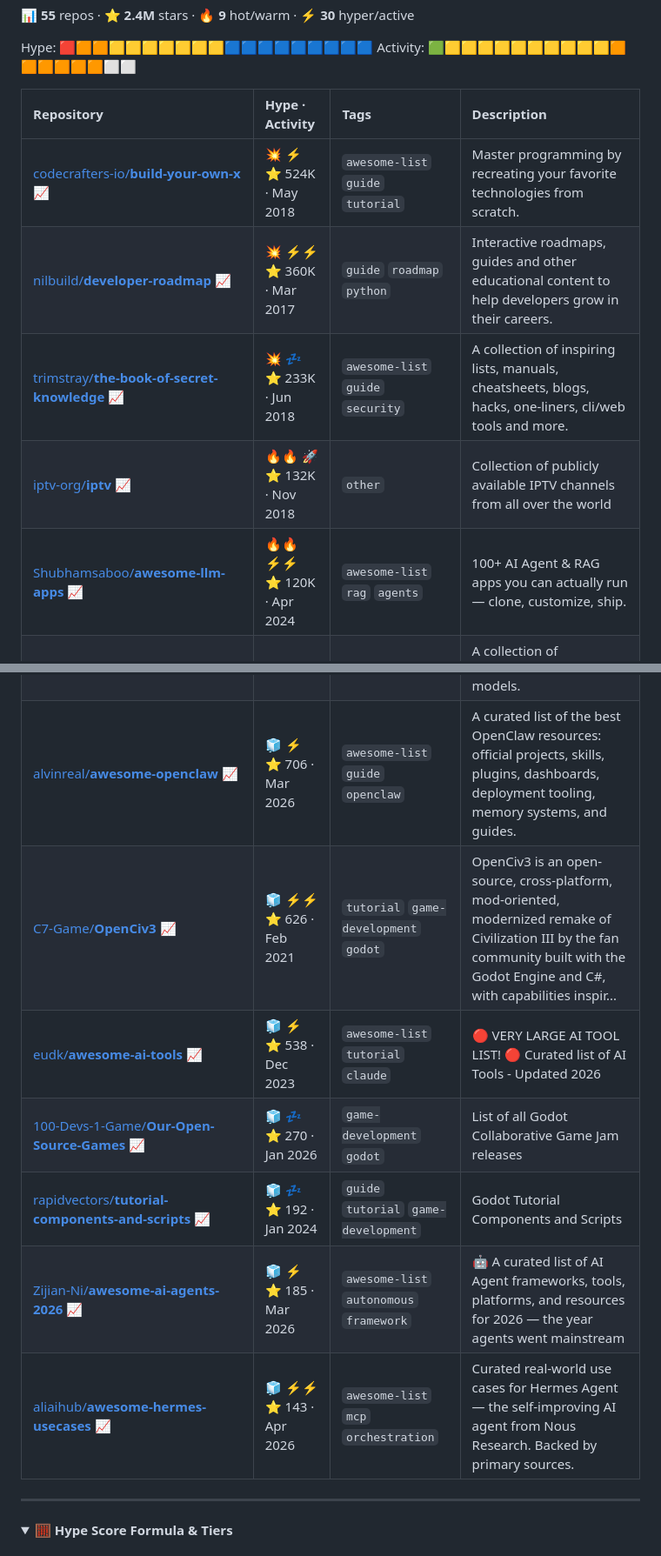
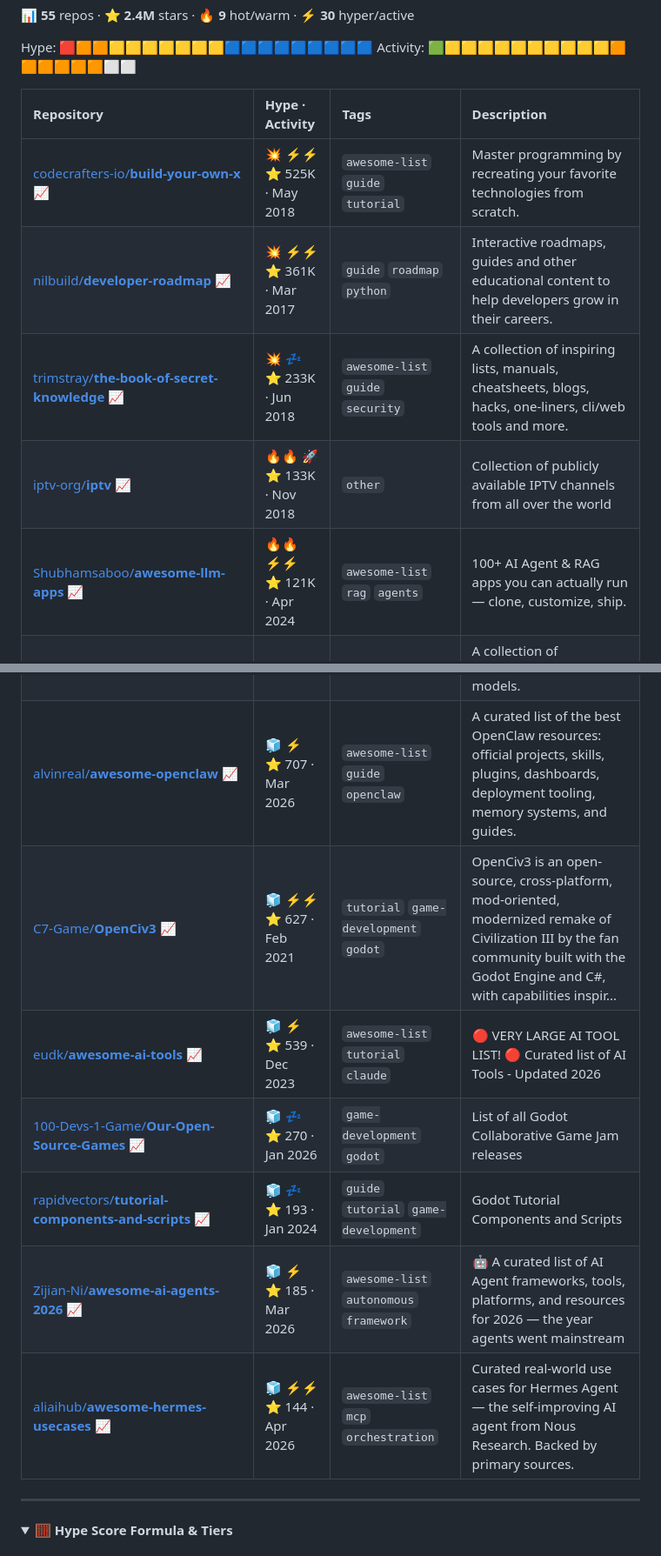
Before and after one commit to joaosbp/one-day-i-will-try-this, a Markdown page: README.md, 2 parts joined by grey strips. Shown at 87% size. GitHub-like rendering; folded sections open.

```diff
--- a/README.md
+++ b/README.md
@@ -212,11 +212,11 @@ Activity: 🟩🟨🟨🟨🟨🟨🟨🟨🟨🟨🟨🟧🟧🟧🟧🟧🟧
 
 | Repository | Hype · Activity | Tags | Description |
 | :--- | :--- | :--- | :--- |
-| [codecrafters-io/**build-your-own-x**](https://github.com/codecrafters-io/build-your-own-x) [📈](https://star-history.com/#codecrafters-io/build-your-own-x) | 💥 ⚡<br>⭐ 524K · May 2018 | `awesome-list` `guide` `tutorial` | Master programming by recreating your favorite technologies from scratch. |
-| [nilbuild/**developer-roadmap**](https://github.com/nilbuild/developer-roadmap) [📈](https://star-history.com/#nilbuild/developer-roadmap) | 💥 ⚡⚡<br>⭐ 360K · Mar 2017 | `guide` `roadmap` `python` | Interactive roadmaps, guides and other educational content to help developers grow in their careers. |
+| [codecrafters-io/**build-your-own-x**](https://github.com/codecrafters-io/build-your-own-x) [📈](https://star-history.com/#codecrafters-io/build-your-own-x) | 💥 ⚡⚡<br>⭐ 525K · May 2018 | `awesome-list` `guide` `tutorial` | Master programming by recreating your favorite technologies from scratch. |
+| [nilbuild/**developer-roadmap**](https://github.com/nilbuild/developer-roadmap) [📈](https://star-history.com/#nilbuild/developer-roadmap) | 💥 ⚡⚡<br>⭐ 361K · Mar 2017 | `guide` `roadmap` `python` | Interactive roadmaps, guides and other educational content to help developers grow in their careers. |
 | [trimstray/**the-book-of-secret-knowledge**](https://github.com/trimstray/the-book-of-secret-knowledge) [📈](https://star-history.com/#trimstray/the-book-of-secret-knowledge) | 💥 💤<br>⭐ 233K · Jun 2018 | `awesome-list` `guide` `security` | A collection of inspiring lists, manuals, cheatsheets, blogs, hacks, one-liners, cli/web tools and more. |
-| [iptv-org/**iptv**](https://github.com/iptv-org/iptv) [📈](https://star-history.com/#iptv-org/iptv) | 🔥🔥 🚀<br>⭐ 132K · Nov 2018 | `other` | Collection of publicly available IPTV channels from all over the world |
-| [Shubhamsaboo/**awesome-llm-apps**](https://github.com/Shubhamsaboo/awesome-llm-apps) [📈](https://star-history.com/#Shubhamsaboo/awesome-llm-apps) | 🔥🔥 ⚡⚡<br>⭐ 120K · Apr 2024 | `awesome-list` `rag` `agents` | 100+ AI Agent & RAG apps you can actually run — clone, customize, ship. |
+| [iptv-org/**iptv**](https://github.com/iptv-org/iptv) [📈](https://star-history.com/#iptv-org/iptv) | 🔥🔥 🚀<br>⭐ 133K · Nov 2018 | `other` | Collection of publicly available IPTV channels from all over the world |
+| [Shubhamsaboo/**awesome-llm-apps**](https://github.com/Shubhamsaboo/awesome-llm-apps) [📈](https://star-history.com/#Shubhamsaboo/awesome-llm-apps) | 🔥🔥 ⚡⚡<br>⭐ 121K · Apr 2024 | `awesome-list` `rag` `agents` | 100+ AI Agent & RAG apps you can actually run — clone, customize, ship. |
 | [VoltAgent/**awesome-design-md**](https://github.com/VoltAgent/awesome-design-md) [📈](https://star-history.com/#VoltAgent/awesome-design-md) | 🔥🔥 ⚡<br>⭐ 101K · Mar 2026 | `awesome-list` `design-md` `coding-agent` | A collection of DESIGN.md files analysis by popular brand design systems. Drop one into your project and let coding agents generate a matching UI. |
 | [punkpeye/**awesome-mcp-servers**](https://github.com/punkpeye/awesome-mcp-servers) [📈](https://star-history.com/#punkpeye/awesome-mcp-servers) | 🔥🔥 ⚡⚡<br>⭐ 90K · Nov 2024 | `awesome-list` `mcp` `backend` | A collection of MCP servers. |
 | [ruvnet/**ruflo**](https://github.com/ruvnet/ruflo) [📈](https://star-history.com/#ruvnet/ruflo) | 🔥🔥 ⚡⚡<br>⭐ 64K · Jun 2025 | `tutorial` `mcp` `claude` | 🌊 The leading agent meta-harness. Deploy intelligent multi-player swarms, coordinate autonomous workflows, and build conversational AI systems. Features adaptive memory, self-le... |
@@ -260,13 +260,13 @@ Activity: 🟩🟨🟨🟨🟨🟨🟨🟨🟨🟨🟨🟧🟧🟧🟧🟧🟧
 | [VoltAgent/**awesome-ai-agent-papers**](https://github.com/VoltAgent/awesome-ai-agent-papers) [📈](https://star-history.com/#VoltAgent/awesome-ai-agent-papers) | 🧊 ⚡<br>⭐ 1K · Feb 2026 | `awesome-list` `orchestration` `memory` | A curated collection of AI agent research papers released in 2026, covering agent engineering, memory, evaluation, workflows, and autonomous systems. |
 | [caramaschiHG/**awesome-ai-agents-2026**](https://github.com/caramaschiHG/awesome-ai-agents-2026) [📈](https://star-history.com/#caramaschiHG/awesome-ai-agents-2026) | 🧊 ⚡<br>⭐ 1K · Mar 2026 | `awesome-list` `tutorial` `framework` | 🤖 The most comprehensive list of AI agents, frameworks & tools in 2026. 300+ resources · 20+ categories · Updated monthly. |
 | [aTrainTranscription/**aTrain**](https://github.com/aTrainTranscription/aTrain) [📈](https://star-history.com/#aTrainTranscription/aTrain) | 🧊 ⚡⚡<br>⭐ 1K · Oct 2023 | `tutorial` `audio` | A GUI tool for offline transcription of speech recordings, including speaker diarization, utilizing state-of-the-art machine learning models. |
-| [alvinreal/**awesome-openclaw**](https://github.com/alvinreal/awesome-openclaw) [📈](https://star-history.com/#alvinreal/awesome-openclaw) | 🧊 ⚡<br>⭐ 706 · Mar 2026 | `awesome-list` `guide` `openclaw` | A curated list of the best OpenClaw resources: official projects, skills, plugins, dashboards, deployment tooling, memory systems, and guides. |
-| [C7-Game/**OpenCiv3**](https://github.com/C7-Game/OpenCiv3) [📈](https://star-history.com/#C7-Game/OpenCiv3) | 🧊 ⚡⚡<br>⭐ 626 · Feb 2021 | `tutorial` `game-development` `godot` | OpenCiv3 is an open-source, cross-platform, mod-oriented, modernized remake of Civilization III by the fan community built with the Godot Engine and C#, with capabilities inspir... |
-| [eudk/**awesome-ai-tools**](https://github.com/eudk/awesome-ai-tools) [📈](https://star-history.com/#eudk/awesome-ai-tools) | 🧊 ⚡<br>⭐ 538 · Dec 2023 | `awesome-list` `tutorial` `claude` | 🔴 VERY LARGE AI TOOL LIST! 🔴  Curated list of AI Tools  - Updated 2026 |
+| [alvinreal/**awesome-openclaw**](https://github.com/alvinreal/awesome-openclaw) [📈](https://star-history.com/#alvinreal/awesome-openclaw) | 🧊 ⚡<br>⭐ 707 · Mar 2026 | `awesome-list` `guide` `openclaw` | A curated list of the best OpenClaw resources: official projects, skills, plugins, dashboards, deployment tooling, memory systems, and guides. |
+| [C7-Game/**OpenCiv3**](https://github.com/C7-Game/OpenCiv3) [📈](https://star-history.com/#C7-Game/OpenCiv3) | 🧊 ⚡⚡<br>⭐ 627 · Feb 2021 | `tutorial` `game-development` `godot` | OpenCiv3 is an open-source, cross-platform, mod-oriented, modernized remake of Civilization III by the fan community built with the Godot Engine and C#, with capabilities inspir... |
+| [eudk/**awesome-ai-tools**](https://github.com/eudk/awesome-ai-tools) [📈](https://star-history.com/#eudk/awesome-ai-tools) | 🧊 ⚡<br>⭐ 539 · Dec 2023 | `awesome-list` `tutorial` `claude` | 🔴 VERY LARGE AI TOOL LIST! 🔴  Curated list of AI Tools  - Updated 2026 |
 | [100-Devs-1-Game/**Our-Open-Source-Games**](https://github.com/100-Devs-1-Game/Our-Open-Source-Games) [📈](https://star-history.com/#100-Devs-1-Game/Our-Open-Source-Games) | 🧊 💤<br>⭐ 270 · Jan 2026 | `game-development` `godot` | List of all Godot Collaborative Game Jam releases |
-| [rapidvectors/**tutorial-components-and-scripts**](https://github.com/rapidvectors/tutorial-components-and-scripts) [📈](https://star-history.com/#rapidvectors/tutorial-components-and-scripts) | 🧊 💤<br>⭐ 192 · Jan 2024 | `guide` `tutorial` `game-development` | Godot Tutorial Components and Scripts |
+| [rapidvectors/**tutorial-components-and-scripts**](https://github.com/rapidvectors/tutorial-components-and-scripts) [📈](https://star-history.com/#rapidvectors/tutorial-components-and-scripts) | 🧊 💤<br>⭐ 193 · Jan 2024 | `guide` `tutorial` `game-development` | Godot Tutorial Components and Scripts |
 | [Zijian-Ni/**awesome-ai-agents-2026**](https://github.com/Zijian-Ni/awesome-ai-agents-2026) [📈](https://star-history.com/#Zijian-Ni/awesome-ai-agents-2026) | 🧊 ⚡<br>⭐ 185 · Mar 2026 | `awesome-list` `autonomous` `framework` | 🤖 A curated list of AI Agent frameworks, tools, platforms, and resources for 2026 — the year agents went mainstream |
-| [aliaihub/**awesome-hermes-usecases**](https://github.com/aliaihub/awesome-hermes-usecases) [📈](https://star-history.com/#aliaihub/awesome-hermes-usecases) | 🧊 ⚡⚡<br>⭐ 143 · Apr 2026 | `awesome-list` `mcp` `orchestration` | Curated real-world use cases for Hermes Agent — the self-improving AI agent from Nous Research. Backed by primary sources. |
+| [aliaihub/**awesome-hermes-usecases**](https://github.com/aliaihub/awesome-hermes-usecases) [📈](https://star-history.com/#aliaihub/awesome-hermes-usecases) | 🧊 ⚡⚡<br>⭐ 144 · Apr 2026 | `awesome-list` `mcp` `orchestration` | Curated real-world use cases for Hermes Agent — the self-improving AI agent from Nous Research. Backed by primary sources. |
 
 ---
 
```
Also changed, not shown: other parts of README.md (+40 -40 lines).
